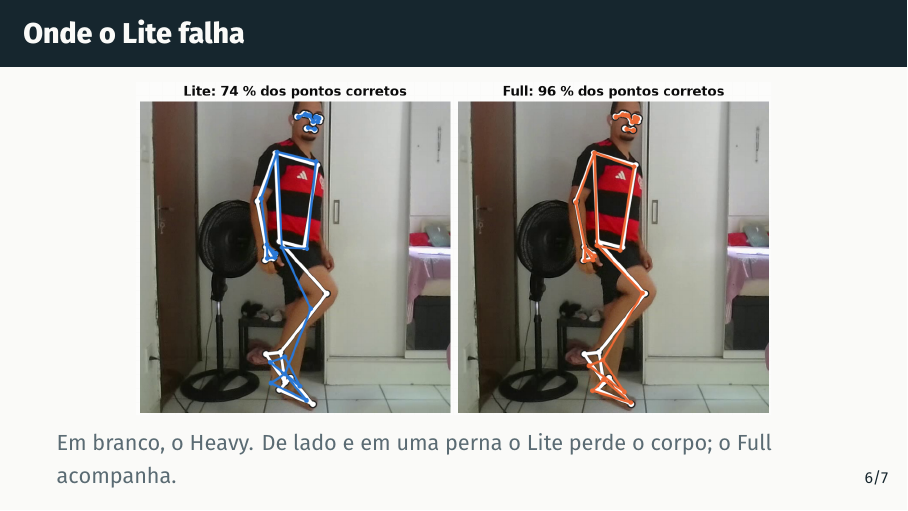
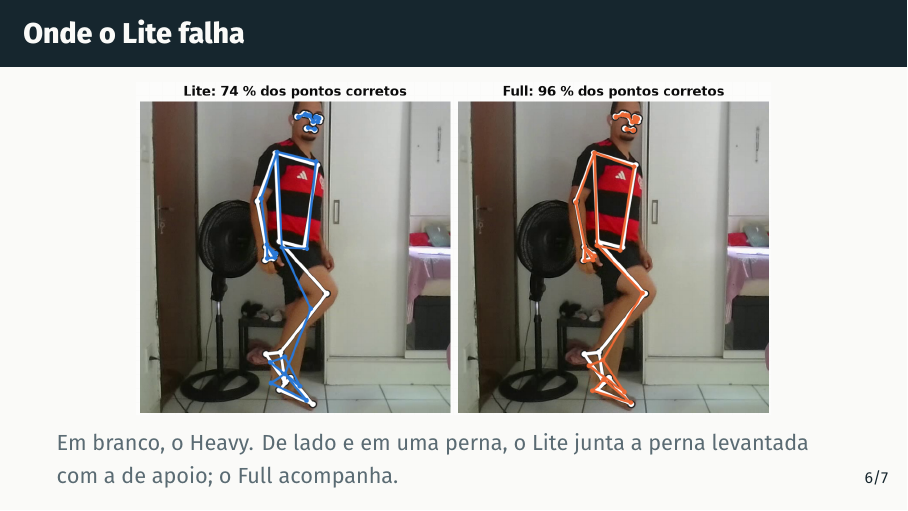
Before and after one commit to wesleygatinho/PDI-HEAD, LaTeX slides (T5-P1/apresentacao/apresentacao.tex): page 7 of 9. Compiled offline with XeLaTeX.

Commit message:
atualiza descrição da figura no slide sobre o Heavy e Lite

```diff
--- a/T5-P1/apresentacao/apresentacao.tex
+++ b/T5-P1/apresentacao/apresentacao.tex
@@ -182,7 +182,7 @@ WESLEY DOS SANTOS GATINHO}
   \end{center}
 
   \vspace{-.6em}
-  \leg{Em branco, o Heavy. De lado e em uma perna o Lite perde o corpo; o Full acompanha.}
+  \leg{Em branco, o Heavy. De lado e em uma perna, o Lite junta a perna levantada com a de apoio; o Full acompanha.}
 
 \end{frame}
 
```
